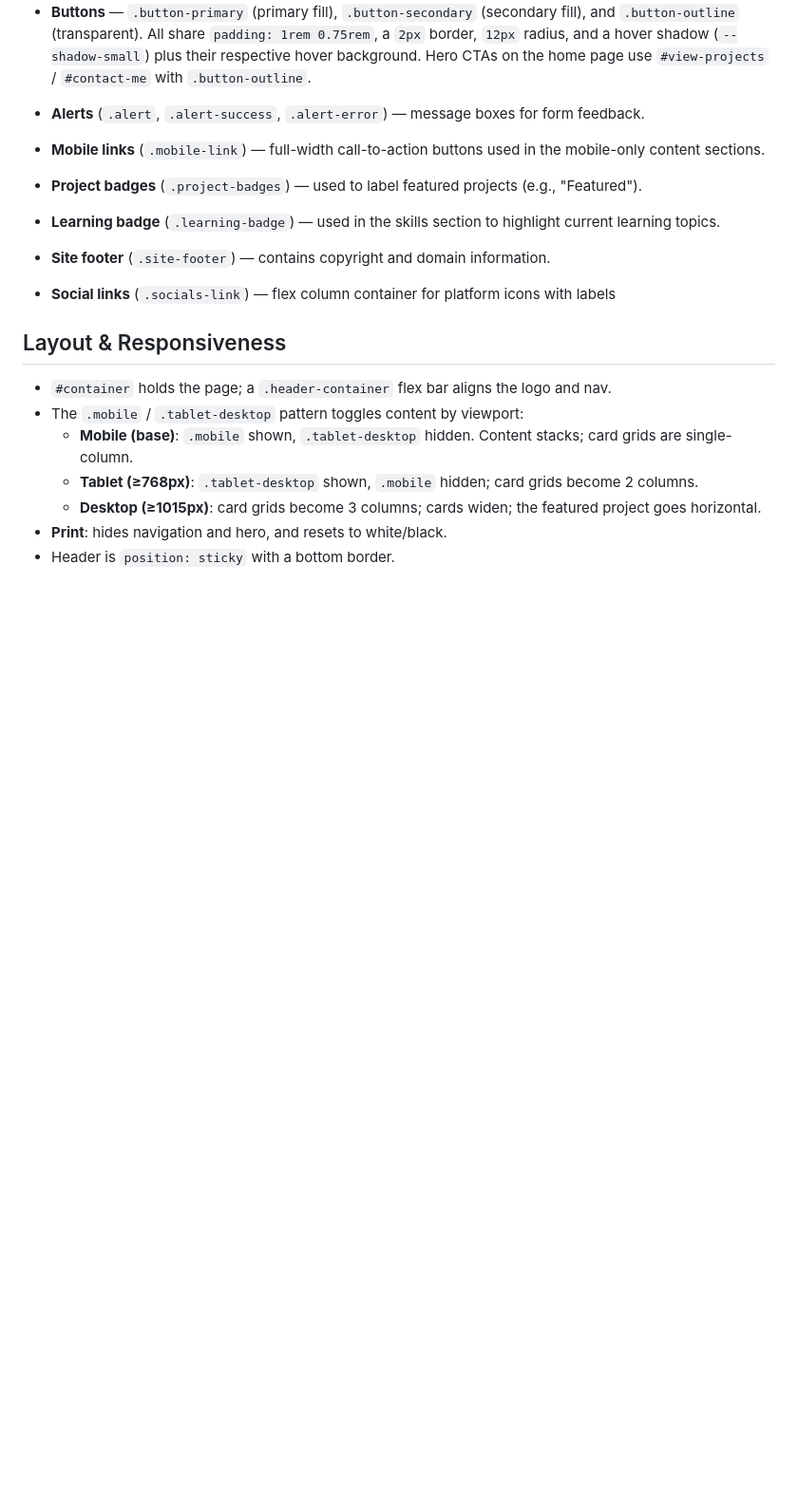
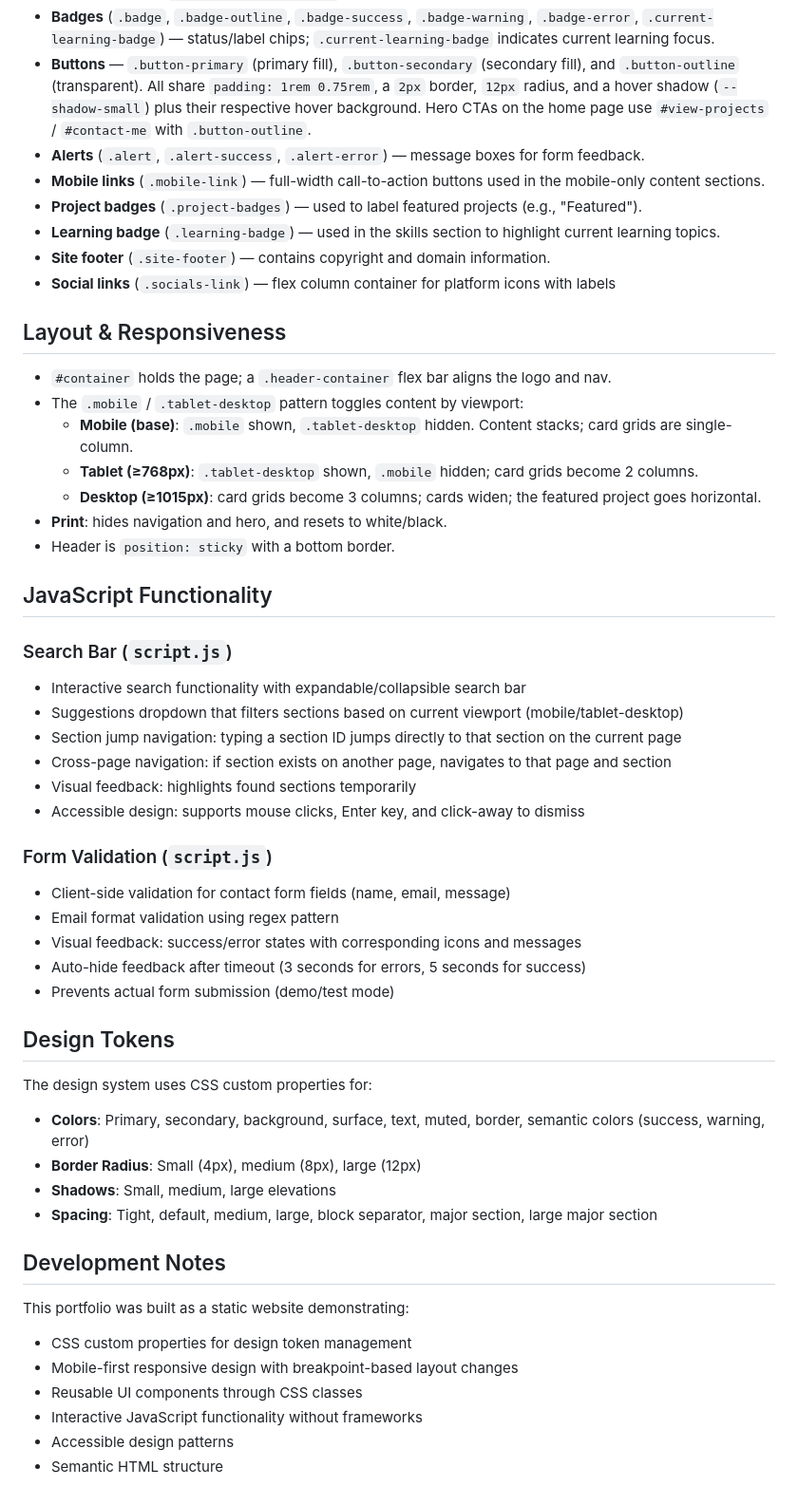
Before and after one commit to Tokute/portfolio, a Markdown page: readme.md, the part around one of its changes. Shown at 95% size. Rendered like a GitHub page; blank space fills up the shorter version.

```diff
--- a/readme.md
+++ b/readme.md
@@ -71,7 +81,6 @@ All pages share a common layout: sticky header with logo + navigation, a hero ba
 - **Project badges** (`.project-badges`) — used to label featured projects (e.g., "Featured").
 - **Learning badge** (`.learning-badge`) — used in the skills section to highlight current learning topics.
 - **Site footer** (`.site-footer`) — contains copyright and domain information.
-
 - **Social links** (`.socials-link`) — flex column container for platform icons with labels
 
 ## Layout & Responsiveness
@@ -83,3 +92,38 @@ All pages share a common layout: sticky header with logo + navigation, a hero ba
   - **Desktop (≥1015px)**: card grids become 3 columns; cards widen; the featured project goes horizontal.
 - **Print**: hides navigation and hero, and resets to white/black.
 - Header is `position: sticky` with a bottom border.
+
+## JavaScript Functionality
+
+### Search Bar (`script.js`)
+- Interactive search functionality with expandable/collapsible search bar
+- Suggestions dropdown that filters sections based on current viewport (mobile/tablet-desktop)
+- Section jump navigation: typing a section ID jumps directly to that section on the current page
+- Cross-page navigation: if section exists on another page, navigates to that page and section
+- Visual feedback: highlights found sections temporarily
+- Accessible design: supports mouse clicks, Enter key, and click-away to dismiss
+
+### Form Validation (`script.js`)
+- Client-side validation for contact form fields (name, email, message)
+- Email format validation using regex pattern
+- Visual feedback: success/error states with corresponding icons and messages
+- Auto-hide feedback after timeout (3 seconds for errors, 5 seconds for success)
+- Prevents actual form submission (demo/test mode)
+
+## Design Tokens
+
+The design system uses CSS custom properties for:
+- **Colors**: Primary, secondary, background, surface, text, muted, border, semantic colors (success, warning, error)
+- **Border Radius**: Small (4px), medium (8px), large (12px)
+- **Shadows**: Small, medium, large elevations
+- **Spacing**: Tight, default, medium, large, block separator, major section, large major section
+
+## Development Notes
+
+This portfolio was built as a static website demonstrating:
+- CSS custom properties for design token management
+- Mobile-first responsive design with breakpoint-based layout changes
+- Reusable UI components through CSS classes
+- Interactive JavaScript functionality without frameworks
+- Accessible design patterns
+- Semantic HTML structure
```
Also changed, not shown: other parts of readme.md (+14 -4 lines).
